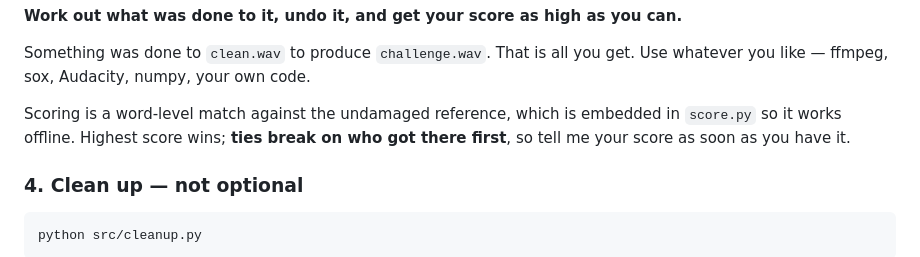
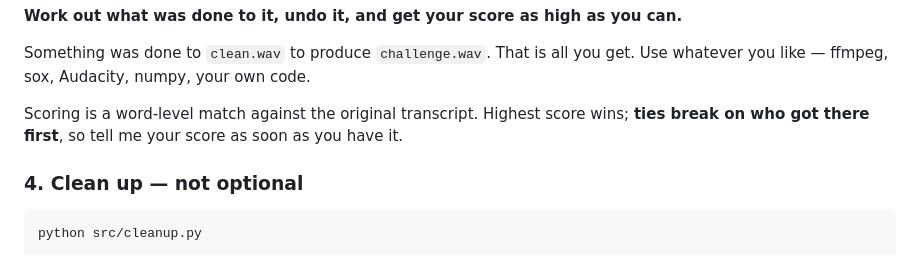
Before and after one commit to vdmaas98/whisper-sagemaker-workshop, a Markdown page: README.md, the part around the change. Rendered like a GitHub page.

Commit message:
Stop advertising where the reference lives

```diff
--- a/README.md
+++ b/README.md
@@ -93,9 +93,8 @@ python src/score.py attempt.txt
 Something was done to `clean.wav` to produce `challenge.wav`. That is all you get. Use
 whatever you like — ffmpeg, sox, Audacity, numpy, your own code.
 
-Scoring is a word-level match against the undamaged reference, which is embedded in
-`score.py` so it works offline. Highest score wins; **ties break on who got there first**,
-so tell me your score as soon as you have it.
+Scoring is a word-level match against the original transcript. Highest score wins;
+**ties break on who got there first**, so tell me your score as soon as you have it.
 
 ### 4. Clean up — not optional
 
```
